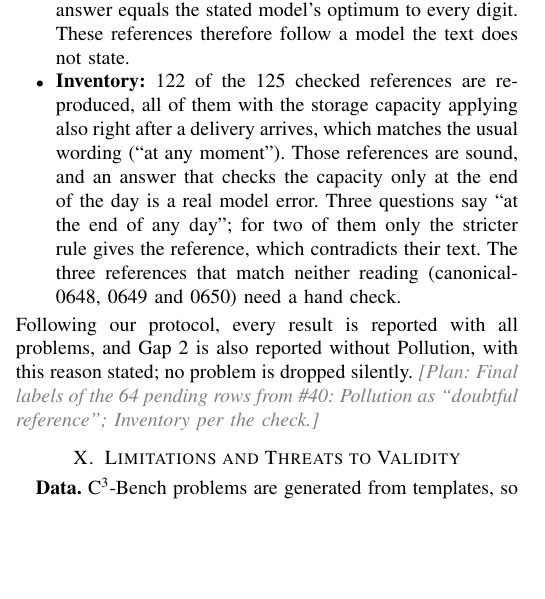
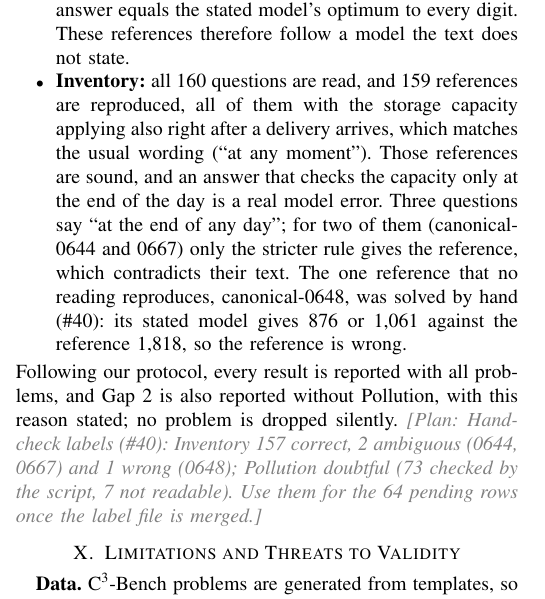
Before and after one commit to mushi0541/verified-optimization-agents, a LaTeX paper (docs/paper/main.tex): part of one column of page 7 of 9, cut so that both start at the same text, the shorter picture padded with empty space. Compiled offline with pdfLaTeX.

Commit message:
Paper: reference check after #105 and the #40 hand check; name the right script in three table notes

```diff
--- a/docs/paper/main.tex
+++ b/docs/paper/main.tex
@@ -442,15 +442,17 @@ choices, a transposed cost table), only binary choices with no share limit repro
 canonical-1623, within 0.1\%, which is very likely chance. Six problems are infeasible as stated, and 34 references are below the stated model's
 optimum, which no stricter reading can explain. In 7 of the pipeline's 21 Pollution answers, the answer equals the
 stated model's optimum to every digit. These references therefore follow a model the text does not state.
-\item \textbf{Inventory:} 122 of the 125 checked references are reproduced, all of them with the storage capacity
-applying also right after a delivery arrives, which matches the usual wording (``at any moment''). Those references
-are sound, and an answer that checks the capacity only at the end of the day is a real model error. Three questions
-say ``at the end of any day''; for two of them only the stricter rule gives the reference, which contradicts their
-text. The three references that match neither reading (canonical-0648, 0649 and 0650) need a hand check.
+\item \textbf{Inventory:} all 160 questions are read, and 159 references are reproduced, all of them with the
+storage capacity applying also right after a delivery arrives, which matches the usual wording (``at any moment'').
+Those references are sound, and an answer that checks the capacity only at the end of the day is a real model error.
+Three questions say ``at the end of any day''; for two of them (canonical-0644 and 0667) only the stricter rule gives
+the reference, which contradicts their text. The one reference that no reading reproduces, canonical-0648, was
+solved by hand (\#40): its stated model gives 876 or 1,061 against the reference 1,818, so the reference is wrong.
 \end{itemize}
 Following our protocol, every result is reported with all problems, and Gap~2 is also reported without Pollution,
 with this reason stated; no problem is dropped silently.
-\plan{Final labels of the 64 pending rows from \#40: Pollution as ``doubtful reference''; Inventory per the check.}
+\plan{Hand-check labels (\#40): Inventory 157 correct, 2 ambiguous (0644, 0667) and 1 wrong (0648); Pollution
+doubtful (73 checked by the script, 7 not readable). Use them for the 64 pending rows once the label file is merged.}
 
 \section{Limitations and Threats to Validity}
 \textbf{Data.} \cthree{} problems are generated from templates, so wording and structure repeat within a class, and
```
Also changed, not shown: docs/paper/main.tex (6 more changed lines).
